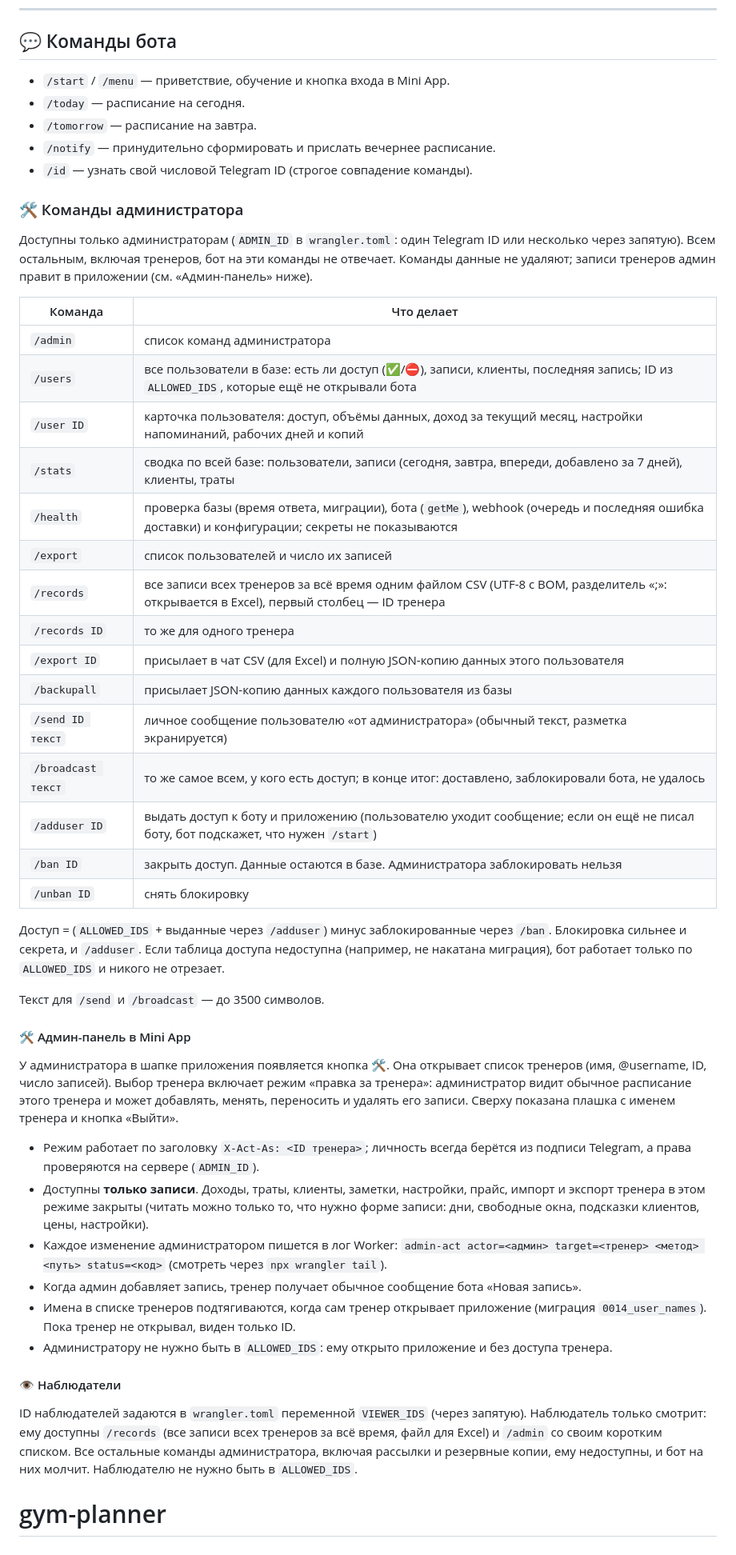
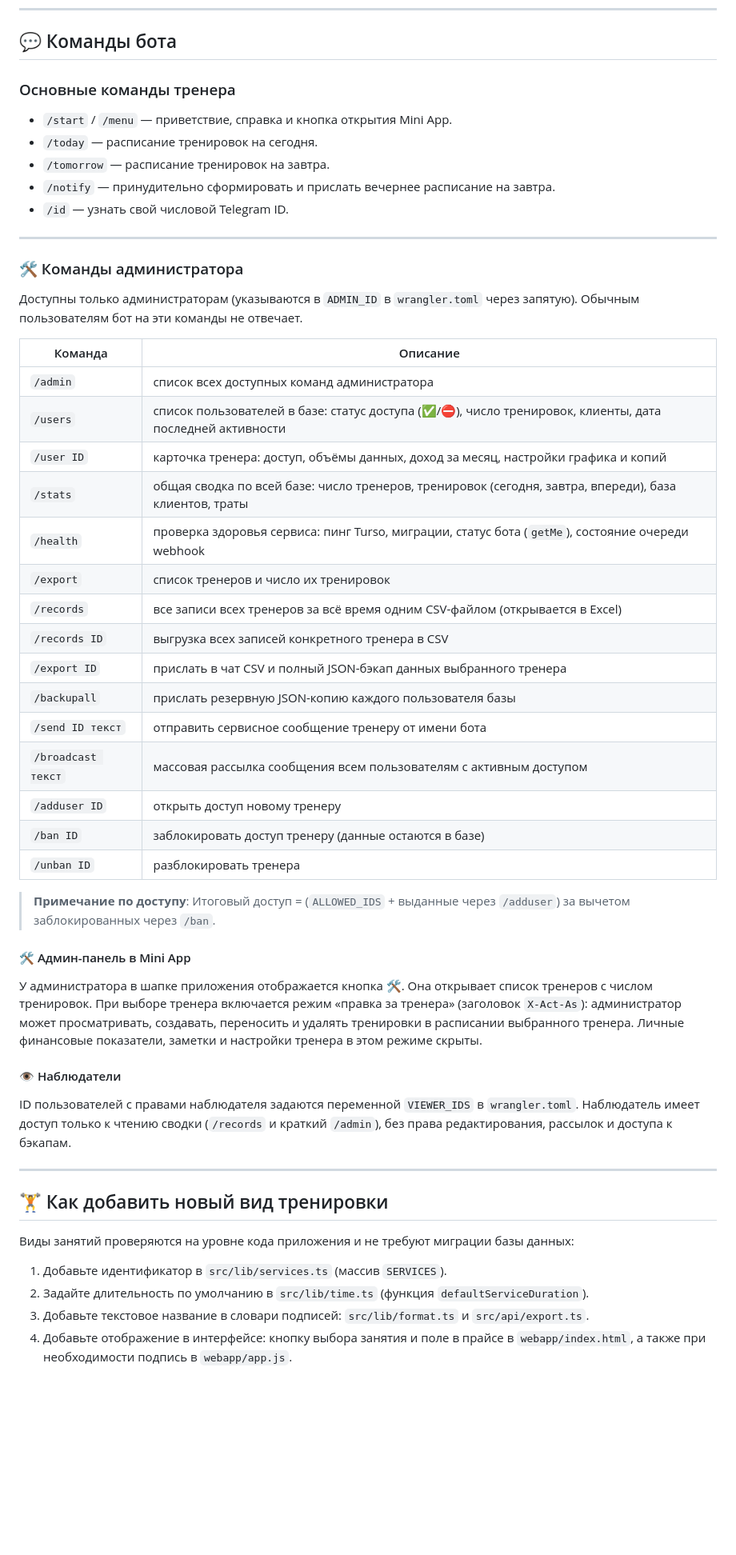
Before and after one commit to lmellory/gym-planner, a Markdown page: README.md, the part around one of its changes. Shown at 80% size. GitHub-like rendering; blank space fills up the shorter version.

Commit message:
docs: rewrite README for gym and fitness trainer

```diff
--- a/README.md
+++ b/README.md
@@ -113,50 +137,51 @@ curl "https://api.telegram.org/bot<BOT_TOKEN>/setWebhook" \
 
 ## 💬 Команды бота
 
-- `/start` / `/menu` — приветствие, обучение и кнопка входа в Mini App.
-- `/today` — расписание на сегодня.
-- `/tomorrow` — расписание на завтра.
-- `/notify` — принудительно сформировать и прислать вечернее расписание.
-- `/id` — узнать свой числовой Telegram ID (строгое совпадение команды).
+### Основные команды тренера
+- `/start` / `/menu` — приветствие, справка и кнопка открытия Mini App.
+- `/today` — расписание тренировок на сегодня.
+- `/tomorrow` — расписание тренировок на завтра.
+- `/notify` — принудительно сформировать и прислать вечернее расписание на завтра.
+- `/id` — узнать свой числовой Telegram ID.
+
+---
 
 ### 🛠 Команды администратора
 
-Доступны только администраторам (`ADMIN_ID` в `wrangler.toml`: один Telegram ID или несколько через запятую). Всем остальным, включая тренеров, бот на эти команды не отвечает. Команды данные не удаляют; записи тренеров админ правит в приложении (см. «Админ-панель» ниже).
+Доступны только администраторам (указываются в `ADMIN_ID` в `wrangler.toml` через запятую). Обычным пользователям бот на эти команды не отвечает.
 
-| Команда | Что делает |
+| Команда | Описание |
 | --- | --- |
-| `/admin` | список команд администратора |
-| `/users` | все пользователи в базе: есть ли доступ (✅/⛔), записи, клиенты, последняя запись; ID из `ALLOWED_IDS`, которые ещё не открывали бота |
-| `/user ID` | карточка пользователя: доступ, объёмы данных, доход за текущий месяц, настройки напоминаний, рабочих дней и копий |
-| `/stats` | сводка по всей базе: пользователи, записи (сегодня, завтра, впереди, добавлено за 7 дней), клиенты, траты |
-| `/health` | проверка базы (время ответа, миграции), бота (`getMe`), webhook (очередь и последняя ошибка доставки) и конфигурации; секреты не показываются |
-| `/export` | список пользователей и число их записей |
-| `/records` | все записи всех тренеров за всё время одним файлом CSV (UTF-8 с BOM, разделитель «;»: открывается в Excel), первый столбец — ID тренера |
-| `/records ID` | то же для одного тренера |
-| `/export ID` | присылает в чат CSV (для Excel) и полную JSON-копию данных этого пользователя |
-| `/backupall` | присылает JSON-копию данных каждого пользователя из базы |
-| `/send ID текст` | личное сообщение пользователю «от администратора» (обычный текст, разметка экранируется) |
-| `/broadcast текст` | то же самое всем, у кого есть доступ; в конце итог: доставлено, заблокировали бота, не удалось |
-| `/adduser ID` | выдать доступ к боту и приложению (пользователю уходит сообщение; если он ещё не писал боту, бот подскажет, что нужен `/start`) |
-| `/ban ID` | закрыть доступ. Данные остаются в базе. Администратора заблокировать нельзя |
-| `/unban ID` | снять блокировку |
+| `/admin` | список всех доступных команд администратора |
+| `/users` | список пользователей в базе: статус доступа (✅/⛔), число тренировок, клиенты, дата последней активности |
+| `/user ID` | карточка тренера: доступ, объёмы данных, доход за месяц, настройки графика и копий |
+| `/stats` | общая сводка по всей базе: число тренеров, тренировок (сегодня, завтра, впереди), база клиентов, траты |
+| `/health` | проверка здоровья сервиса: пинг Turso, миграции, статус бота (`getMe`), состояние очереди webhook |
+| `/export` | список тренеров и число их тренировок |
+| `/records` | все записи всех тренеров за всё время одним CSV-файлом (открывается в Excel) |
+| `/records ID` | выгрузка всех записей конкретного тренера в CSV |
+| `/export ID` | прислать в чат CSV и полный JSON-бэкап данных выбранного тренера |
+| `/backupall` | прислать резервную JSON-копию каждого пользователя базы |
+| `/send ID текст` | отправить сервисное сообщение тренеру от имени бота |
+| `/broadcast текст` | массовая рассылка сообщения всем пользователям с активным доступом |
+| `/adduser ID` | открыть доступ новому тренеру |
+| `/ban ID` | заблокировать доступ тренеру (данные остаются в базе) |
+| `/unban ID` | разблокировать тренера |
 
-Доступ = (`ALLOWED_IDS` + выданные через `/adduser`) минус заблокированные через `/ban`. Блокировка сильнее и секрета, и `/adduser`. Если таблица доступа недоступна (например, не накатана миграция), бот работает только по `ALLOWED_IDS` и никого не отрезает.
-
-Текст для `/send` и `/broadcast` — до 3500 символов.
+> **Примечание по доступу**: Итоговый доступ = (`ALLOWED_IDS` + выданные через `/adduser`) за вычетом заблокированных через `/ban`.
 
 #### 🛠 Админ-панель в Mini App
-
-У администратора в шапке приложения появляется кнопка 🛠. Она открывает список тренеров (имя, @username, ID, число записей). Выбор тренера включает режим «правка за тренера»: администратор видит обычное расписание этого тренера и может добавлять, менять, переносить и удалять его записи. Сверху показана плашка с именем тренера и кнопка «Выйти».
-
-- Режим работает по заголовку `X-Act-As: <ID тренера>`; личность всегда берётся из подписи Telegram, а права проверяются на сервере (`ADMIN_ID`).
-- Доступны **только записи**. Доходы, траты, клиенты, заметки, настройки, прайс, импорт и экспорт тренера в этом режиме закрыты (читать можно только то, что нужно форме записи: дни, свободные окна, подсказки клиентов, цены, настройки).
-- Каждое изменение администратором пишется в лог Worker: `admin-act actor=<админ> target=<тренер> <метод> <путь> status=<код>` (смотреть через `npx wrangler tail`).
-- Когда админ добавляет запись, тренер получает обычное сообщение бота «Новая запись».
-- Имена в списке тренеров подтягиваются, когда сам тренер открывает приложение (миграция `0014_user_names`). Пока тренер не открывал, виден только ID.
-- Администратору не нужно быть в `ALLOWED_IDS`: ему открыто приложение и без доступа тренера.
+У администратора в шапке приложения отображается кнопка 🛠. Она открывает список тренеров с числом тренировок. При выборе тренера включается режим «правка за тренера» (заголовок `X-Act-As`): администратор может просматривать, создавать, переносить и удалять тренировки в расписании выбранного тренера. Личные финансовые показатели, заметки и настройки тренера в этом режиме скрыты.
 
 #### 👁 Наблюдатели
+ID пользователей с правами наблюдателя задаются переменной `VIEWER_IDS` в `wrangler.toml`. Наблюдатель имеет доступ только к чтению сводки (`/records` и краткий `/admin`), без права редактирования, рассылок и доступа к бэкапам.
 
-ID наблюдателей задаются в `wrangler.toml` переменной `VIEWER_IDS` (через запятую). Наблюдатель только смотрит: ему доступны `/records` (все записи всех тренеров за всё время, файл для Excel) и `/admin` со своим коротким списком. Все остальные команды администратора, включая рассылки и резервные копии, ему недоступны, и бот на них молчит. Наблюдателю не нужно быть в `ALLOWED_IDS`.
-# gym-planner
+---
+
+## 🏋️ Как добавить новый вид тренировки
+
+Виды занятий проверяются на уровне кода приложения и не требуют миграции базы данных:
+1. Добавьте идентификатор в `src/lib/services.ts` (массив `SERVICES`).
+2. Задайте длительность по умолчанию в `src/lib/time.ts` (функция `defaultServiceDuration`).
+3. Добавьте текстовое название в словари подписей: `src/lib/format.ts` и `src/api/export.ts`.
+4. Добавьте отображение в интерфейсе: кнопку выбора занятия и поле в прайсе в `webapp/index.html`, а также при необходимости подпись в `webapp/app.js`.
```
Also changed, not shown: other parts of README.md (+77 -53 lines).
